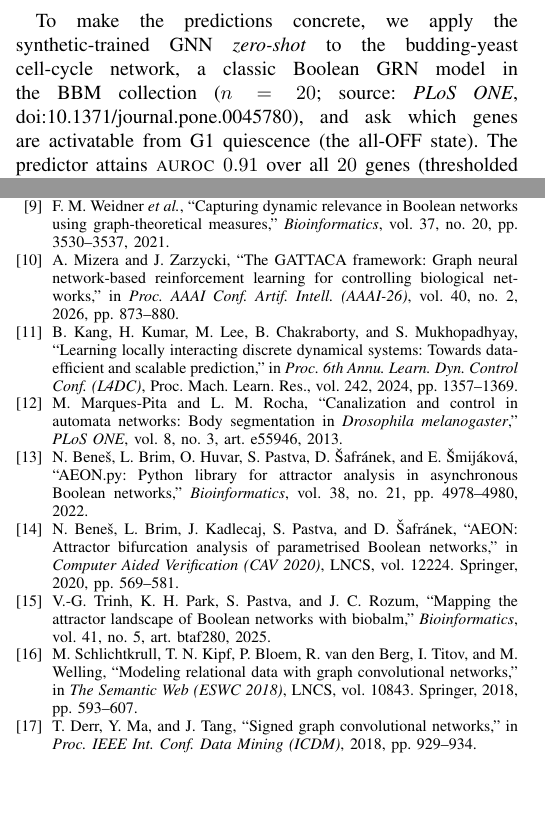
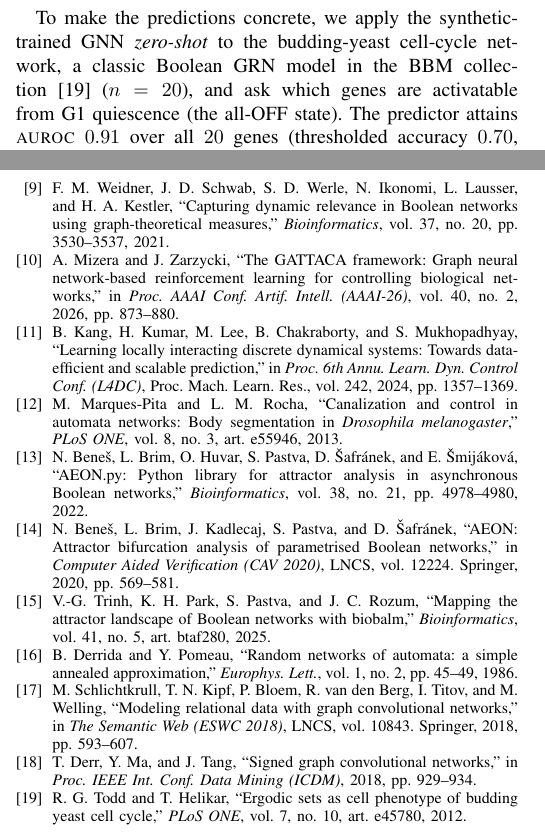
Before and after one commit to Beiciccc/attractornet, a LaTeX paper (attractornet_tcbb.tex): two parts of the columns of pages 5 and 6 of 8, joined at a grey line, cut so that both start at the same text, the shorter picture padded with empty space. Compiled offline with pdfLaTeX.

Commit message:
Verify and fix all citations against CrossRef
- Add missing reference for the budding-yeast cell-cycle network
  (Todd & Helikar, PLoS ONE 7(10):e45780, 2012); replace the inline
  bare DOI in the vignette with a proper \cite.
- Add missing Derrida & Pomeau (Europhys. Lett. 1(2):45-49, 1986)
  reference, cited at the Derrida-slope chaos control.
- Expand weidner2021 from "et al." to the full 6-author list
  (IEEEtran lists all authors when <= 6).
- Verified (no change needed): gattaca AAAI-26 40(2):873-880 confirmed
  correct via OJS+CrossRef+DBLP; thomasreview/pcomplete have no
  CrossRef issue number (Elsevier volume-only pagination).

Bibliography now 19 entries; recompiles to 7 pages with 0 undefined refs.

```diff
--- a/attractornet_tcbb.tex
+++ b/attractornet_tcbb.tex
@@ -579,8 +580,8 @@ full logic features & $0.921$ & $0.897$\\
 \subsection{Application: the budding-yeast cell cycle}
 \label{sec:vignette}
 To make the predictions concrete, we apply the synthetic-trained GNN \emph{zero-shot} to
-the budding-yeast cell-cycle network, a classic Boolean GRN model in the BBM collection
-($n=20$; source: \emph{PLoS ONE}, doi:10.1371/journal.pone.0045780), and ask which genes
+the budding-yeast cell-cycle network, a classic Boolean GRN model in the BBM
+collection~\cite{yeast_cc} ($n=20$), and ask which genes
 are activatable from G1 quiescence (the all-OFF state). The predictor attains \auroc{}
 $0.91$ over all $20$ genes (thresholded accuracy $0.70$, $14/20$ genes correct): it ranks
 the core cyclins and regulators (Clb2, Clb5, Cdh1, Sic1, Whi5) as activatable and the
@@ -687,7 +688,8 @@ networks and bushiness of their state transition graph,'' \emph{Brief. Bioinform
 \bibitem{spectral2023} D. Rumiantsau, A. Lesne, and M.-T. H\"utt, ``Predicting
 attractors from spectral properties of stylized gene regulatory networks,'' \emph{Phys.
 Rev. E}, vol. 108, no. 1, art. 014402, 2023.
-\bibitem{weidner2021} F. M. Weidner \emph{et al.}, ``Capturing dynamic relevance in
+\bibitem{weidner2021} F. M. Weidner, J. D. Schwab, S. D. Werle, N. Ikonomi, L. Lausser,
+and H. A. Kestler, ``Capturing dynamic relevance in
 Boolean networks using graph-theoretical measures,'' \emph{Bioinformatics}, vol. 37, no.
 20, pp. 3530--3537, 2021.
 \bibitem{gattaca} A. Mizera and J. Zarzycki, ``The GATTACA framework: Graph neural
@@ -710,11 +712,15 @@ Boolean networks,'' \emph{Bioinformatics}, vol. 38, no. 21, pp. 4978--4980, 2022
 \bibitem{biobalm} V.-G. Trinh, K. H. Park, S. Pastva, and J. C. Rozum, ``Mapping the
 attractor landscape of Boolean networks with biobalm,'' \emph{Bioinformatics}, vol. 41,
 no. 5, art. btaf280, 2025.
+\bibitem{derrida1986} B. Derrida and Y. Pomeau, ``Random networks of automata: a simple
+annealed approximation,'' \emph{Europhys. Lett.}, vol. 1, no. 2, pp. 45--49, 1986.
 \bibitem{rgcn} M. Schlichtkrull, T. N. Kipf, P. Bloem, R. van den Berg, I. Titov, and M.
 Welling, ``Modeling relational data with graph convolutional networks,'' in \emph{The
 Semantic Web (ESWC 2018)}, LNCS, vol. 10843. Springer, 2018, pp. 593--607.
 \bibitem{signedgcn} T. Derr, Y. Ma, and J. Tang, ``Signed graph convolutional networks,''
 in \emph{Proc. IEEE Int. Conf. Data Mining (ICDM)}, 2018, pp. 929--934.
+\bibitem{yeast_cc} R. G. Todd and T. Helikar, ``Ergodic sets as cell phenotype of budding
+yeast cell cycle,'' \emph{PLoS ONE}, vol. 7, no. 10, art. e45780, 2012.
 \end{thebibliography}
 
 \end{document}
```
Also changed, not shown: attractornet_tcbb.pdf, attractornet_tcbb.tex (3 more changed lines).
